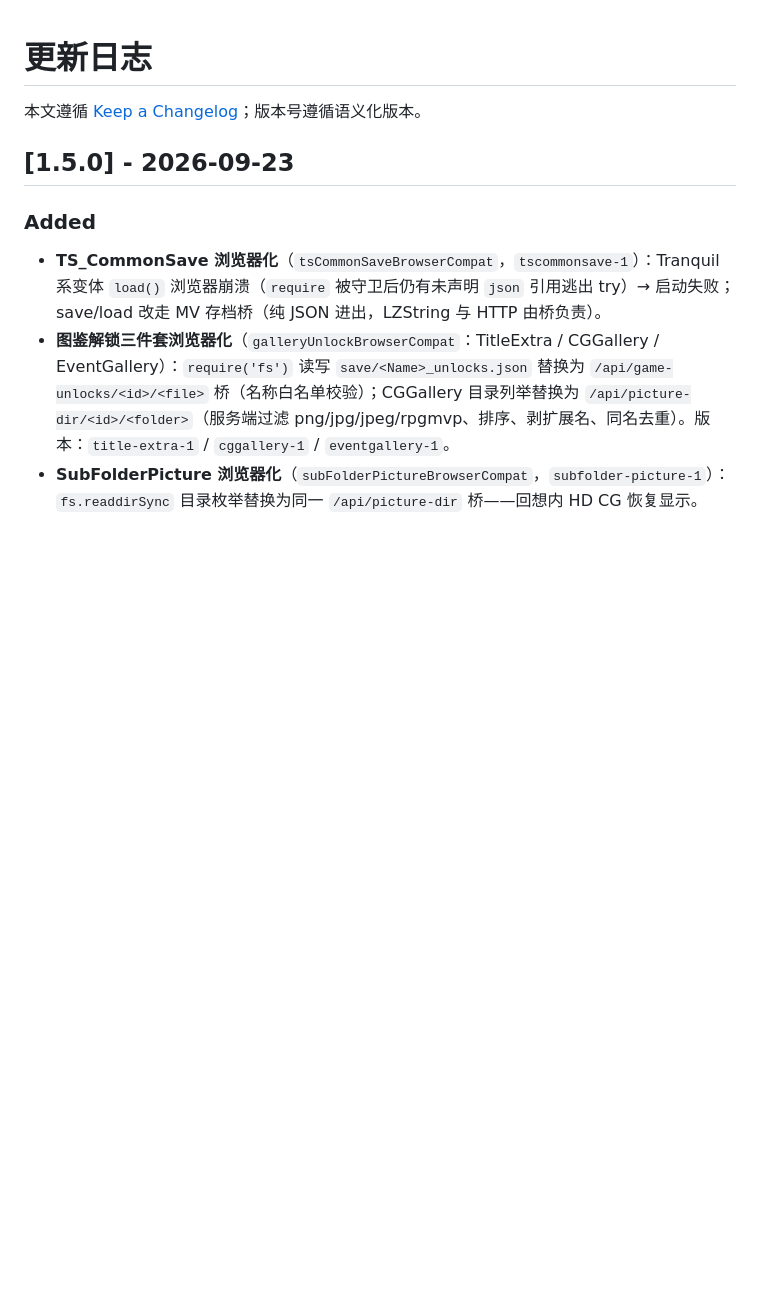
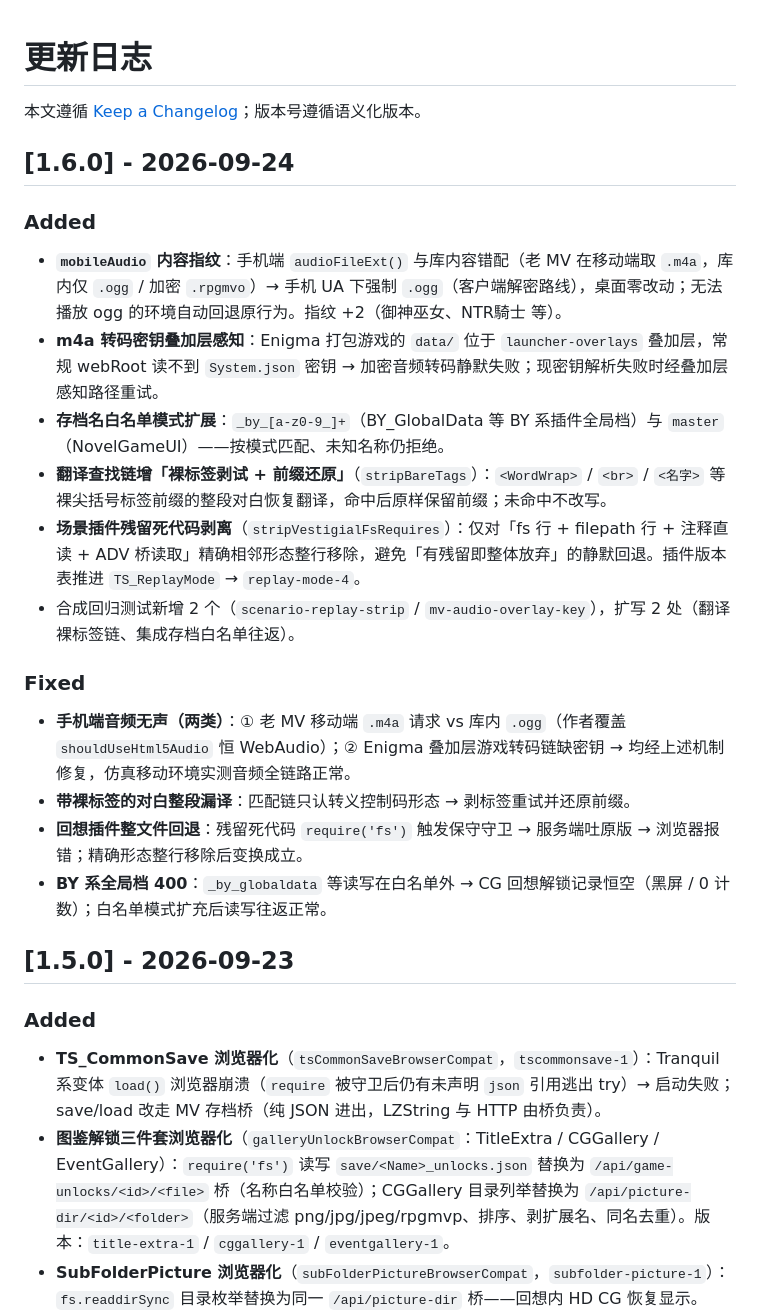
Before and after one commit to 593653436/rpg-maker-lan-library, a Markdown page: CHANGELOG.md, the part around the change. Rendered like a GitHub page; blank space fills up the shorter version.

Commit message:
docs: 更新日志 1.6.0 与兼容性清单（新增 5 条记录）

```diff
--- a/CHANGELOG.md
+++ b/CHANGELOG.md
@@ -1,6 +1,24 @@
 # 更新日志
 
 本文遵循 [Keep a Changelog](https://keepachangelog.com/zh-CN/1.1.0/)；版本号遵循语义化版本。
+
+## [1.6.0] - 2026-09-24
+
+### Added
+
+- **`mobileAudio` 内容指纹**：手机端 `audioFileExt()` 与库内容错配（老 MV 在移动端取 `.m4a`，库内仅 `.ogg` / 加密 `.rpgmvo`）→ 手机 UA 下强制 `.ogg`（客户端解密路线），桌面零改动；无法播放 ogg 的环境自动回退原行为。指纹 +2（御神巫女、NTR騎士 等）。
+- **m4a 转码密钥叠加层感知**：Enigma 打包游戏的 `data/` 位于 `launcher-overlays` 叠加层，常规 webRoot 读不到 `System.json` 密钥 → 加密音频转码静默失败；现密钥解析失败时经叠加层感知路径重试。
+- **存档名白名单模式扩展**：`_by_[a-z0-9_]+`（BY_GlobalData 等 BY 系插件全局档）与 `master`（NovelGameUI）——按模式匹配、未知名称仍拒绝。
+- **翻译查找链增「裸标签剥试 + 前缀还原」**（`stripBareTags`）：`<WordWrap>` / `<br>` / `<名字>` 等裸尖括号标签前缀的整段对白恢复翻译，命中后原样保留前缀；未命中不改写。
+- **场景插件残留死代码剥离**（`stripVestigialFsRequires`）：仅对「fs 行 + filepath 行 + 注释直读 + ADV 桥读取」精确相邻形态整行移除，避免「有残留即整体放弃」的静默回退。插件版本表推进 `TS_ReplayMode` → `replay-mode-4`。
+- 合成回归测试新增 2 个（`scenario-replay-strip` / `mv-audio-overlay-key`），扩写 2 处（翻译裸标签链、集成存档白名单往返）。
+
+### Fixed
+
+- **手机端音频无声（两类）**：① 老 MV 移动端 `.m4a` 请求 vs 库内 `.ogg`（作者覆盖 `shouldUseHtml5Audio` 恒 WebAudio）；② Enigma 叠加层游戏转码链缺密钥 → 均经上述机制修复，仿真移动环境实测音频全链路正常。
+- **带裸标签的对白整段漏译**：匹配链只认转义控制码形态 → 剥标签重试并还原前缀。
+- **回想插件整文件回退**：残留死代码 `require('fs')` 触发保守守卫 → 服务端吐原版 → 浏览器报错；精确形态整行移除后变换成立。
+- **BY 系全局档 400**：`_by_globaldata` 等读写在白名单外 → CG 回想解锁记录恒空（黑屏 / 0 计数）；白名单模式扩充后读写往返正常。
 
 ## [1.5.0] - 2026-09-23
 
```
Also changed, not shown: COMPATIBILITY.md (+5 -0 lines).
